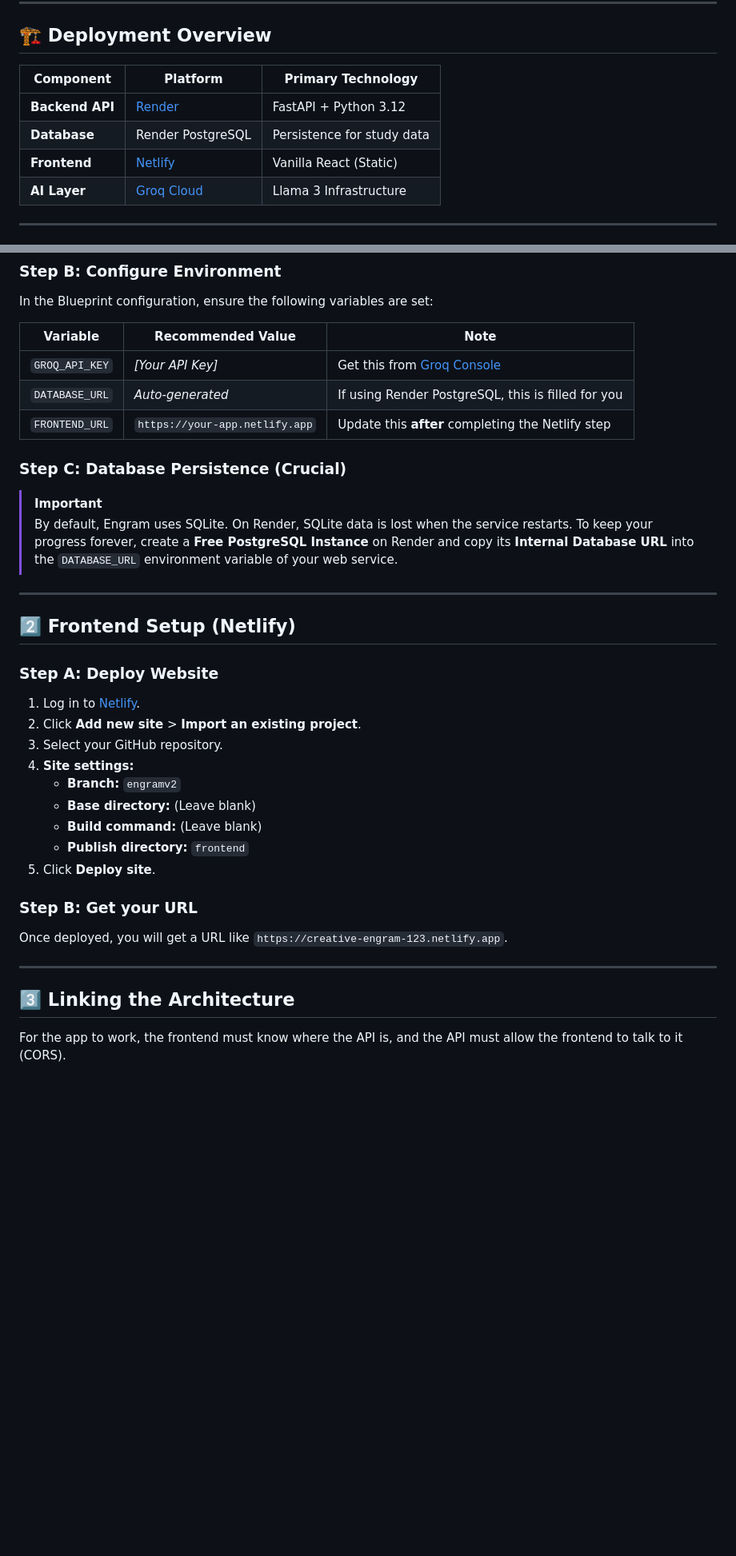
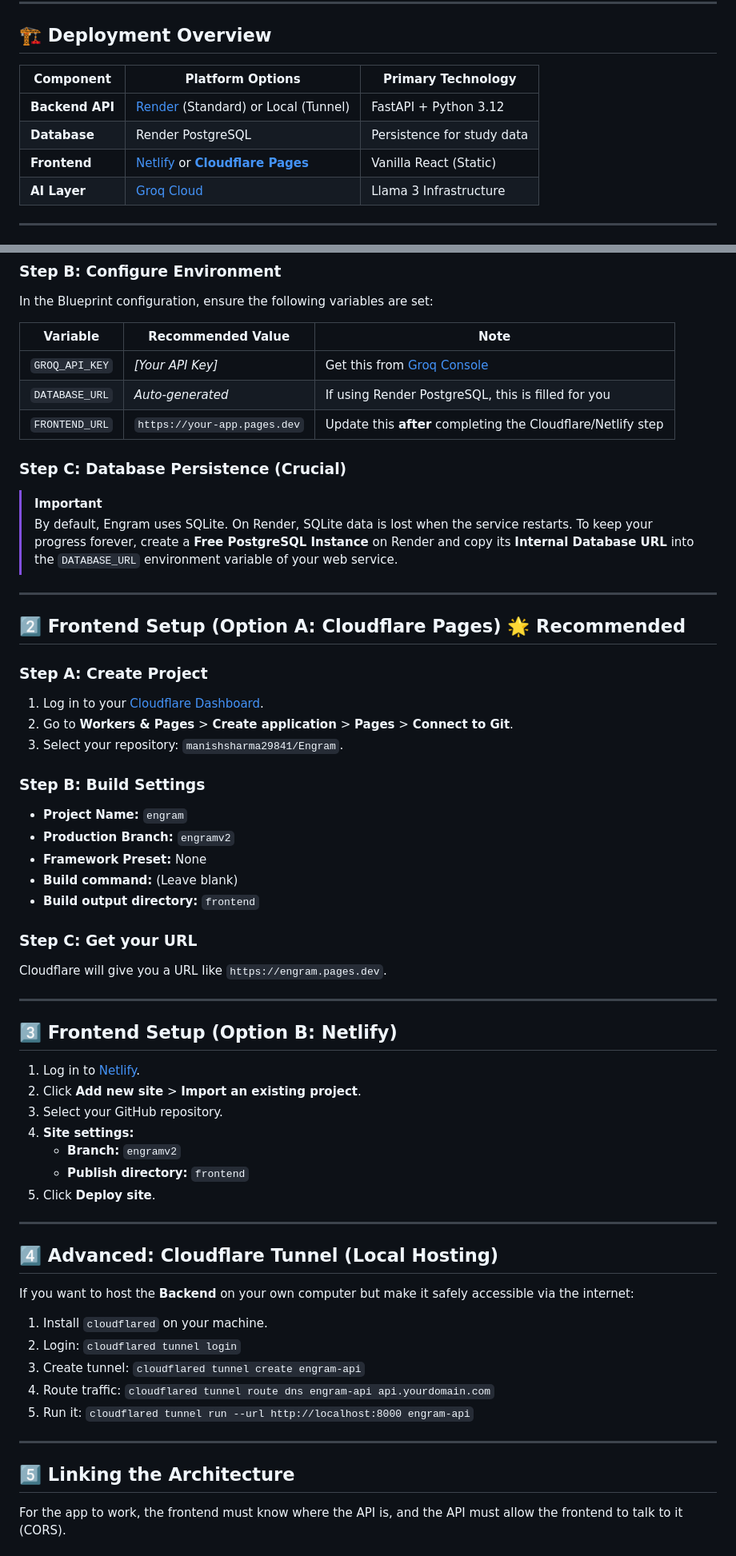
Before and after one commit to sharmamanish97734-a11y/engram, a Markdown page: deployment_guide.md, 2 parts joined by grey strips. Shown at 80% size. Rendered like a GitHub page; blank space fills up the shorter version.

Commit message:
Update deployment guide with Cloudflare Pages and Tunneling options

```diff
--- a/deployment_guide.md
+++ b/deployment_guide.md
@@ -6,11 +6,11 @@ This guide walks you through deploying the **Engram** full-stack mastery platfor
 
 ## 🏗️ Deployment Overview
 
-| Component | Platform | Primary Technology |
+| Component | Platform Options | Primary Technology |
 |---|---|---|
-| **Backend API** | [Render](https://render.com) | FastAPI + Python 3.12 |
+| **Backend API** | [Render](https://render.com) (Standard) or Local (Tunnel) | FastAPI + Python 3.12 |
 | **Database** | Render PostgreSQL | Persistence for study data |
-| **Frontend** | [Netlify](https://netlify.com) | Vanilla React (Static) |
+| **Frontend** | [Netlify](https://netlify.com) or **[Cloudflare Pages](https://pages.cloudflare.com)** | Vanilla React (Static) |
 | **AI Layer** | [Groq Cloud](https://groq.com) | Llama 3 Infrastructure |
 
 ---
@@ -30,7 +30,7 @@ In the Blueprint configuration, ensure the following variables are set:
 |---|---|---|
 | `GROQ_API_KEY` | *[Your API Key]* | Get this from [Groq Console](https://console.groq.com/keys) |
 | `DATABASE_URL` | *Auto-generated* | If using Render PostgreSQL, this is filled for you |
-| `FRONTEND_URL` | `https://your-app.netlify.app` | Update this **after** completing the Netlify step |
+| `FRONTEND_URL` | `https://your-app.pages.dev` | Update this **after** completing the Cloudflare/Netlify step |
 
 ### Step C: Database Persistence (Crucial)
 > [!IMPORTANT]
@@ -39,25 +39,49 @@ In the Blueprint configuration, ensure the following variables are set:
 
 ---
 
-## 2️⃣ Frontend Setup (Netlify)
+## 2️⃣ Frontend Setup (Option A: Cloudflare Pages) 🌟 Recommended
 
-### Step A: Deploy Website
+### Step A: Create Project
+1. Log in to your [Cloudflare Dashboard](https://dash.cloudflare.com/).
+2. Go to **Workers & Pages** > **Create application** > **Pages** > **Connect to Git**.
+3. Select your repository: `manishsharma29841/Engram`.
+
+### Step B: Build Settings
+- **Project Name:** `engram`
+- **Production Branch:** `engramv2`
+- **Framework Preset:** None
+- **Build command:** (Leave blank)
+- **Build output directory:** `frontend`
+
+### Step C: Get your URL
+Cloudflare will give you a URL like `https://engram.pages.dev`.
+
+---
+
+## 3️⃣ Frontend Setup (Option B: Netlify)
+
 1. Log in to [Netlify](https://app.netlify.com/).
 2. Click **Add new site** > **Import an existing project**.
 3. Select your GitHub repository.
 4. **Site settings:**
    - **Branch:** `engramv2`
-   - **Base directory:** (Leave blank)
-   - **Build command:** (Leave blank)
    - **Publish directory:** `frontend`
 5. Click **Deploy site**.
 
-### Step B: Get your URL
-Once deployed, you will get a URL like `https://creative-engram-123.netlify.app`.
+---
+
+## 4️⃣ Advanced: Cloudflare Tunnel (Local Hosting)
+
+If you want to host the **Backend** on your own computer but make it safely accessible via the internet:
+1. Install `cloudflared` on your machine.
+2. Login: `cloudflared tunnel login`
+3. Create tunnel: `cloudflared tunnel create engram-api`
+4. Route traffic: `cloudflared tunnel route dns engram-api api.yourdomain.com`
+5. Run it: `cloudflared tunnel run --url http://localhost:8000 engram-api`
 
 ---
 
-## 3️⃣ Linking the Architecture
+## 5️⃣ Linking the Architecture
 
 For the app to work, the frontend must know where the API is, and the API must allow the frontend to talk to it (CORS).
 
```
Also changed, not shown: other parts of deployment_guide.md (+1 -1 lines).
